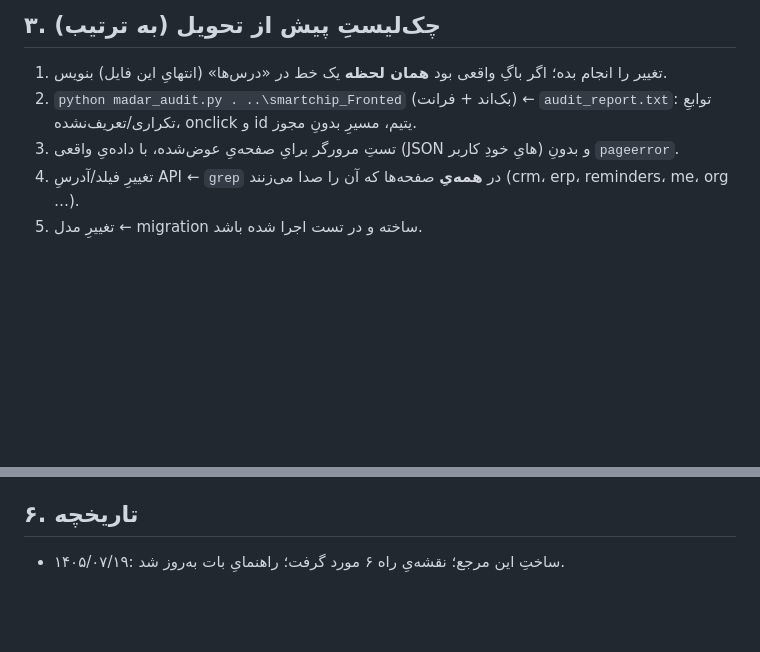
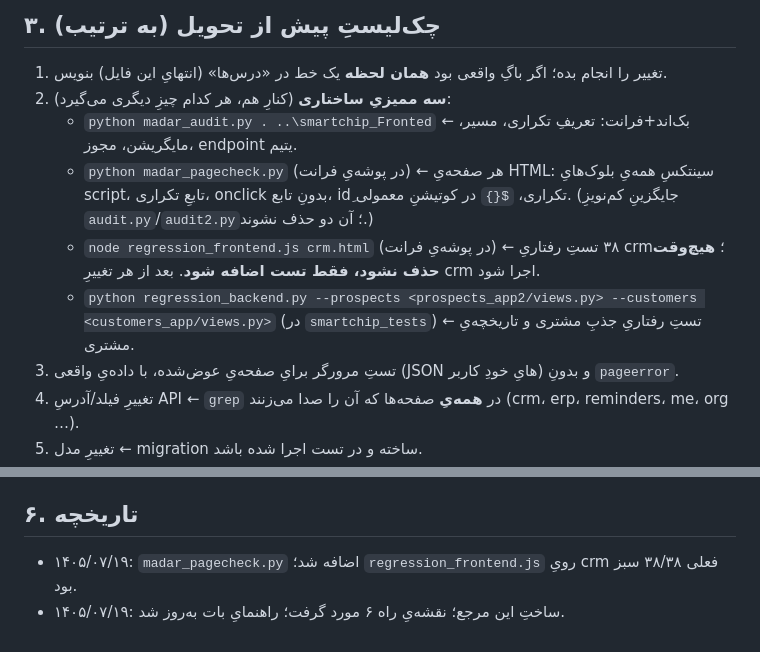
Before and after one commit to gr2g5vvz64-cmd/SmartChip-App, a Markdown page: docs/MADAR-REFERENCE.md, 2 parts joined by grey strips. Rendered like a GitHub page; blank space fills up the shorter version.

```diff
--- a/docs/MADAR-REFERENCE.md
+++ b/docs/MADAR-REFERENCE.md
@@ -27,7 +27,11 @@
 
 ## ۳. چک‌لیستِ پیش از تحویل (به ترتیب)
 1. تغییر را انجام بده؛ اگر باگِ واقعی بود **همان لحظه** یک خط در «درس‌ها» (انتهایِ این فایل) بنویس.
-2. `python madar_audit.py . ..\smartchip_Fronted` (بک‌اند + فرانت) ← `audit_report.txt`: توابعِ تکراری/تعریف‌نشده، onclick و id یتیم، مسیرِ بدونِ مجوز.
+2. **سه ممیزیِ ساختاری** (کنارِ هم، هر کدام چیزِ دیگری می‌گیرد):
+   - `python madar_audit.py . ..\smartchip_Fronted` ← بک‌اند+فرانت: تعریفِ تکراری، مسیر، مایگریشن، مجوز، endpoint یتیم.
+   - `python madar_pagecheck.py` (در پوشه‌یِ فرانت) ← هر صفحه‌یِ HTML: سینتکسِ همه‌یِ بلوک‌هایِ script، تابعِ تکراری، onclick بدونِ تابع، idِ تکراری، `${}` در کوتیشنِ معمولی. (جایگزینِ کم‌نویزِ `audit.py`/`audit2.py`؛ آن دو حذف نشوند.)
+   - `node regression_frontend.js crm.html` (در پوشه‌یِ فرانت) ← ۳۸ تستِ رفتاریِ crm؛ **هیچ‌وقت حذف نشود، فقط تست اضافه شود**. بعد از هر تغییرِ crm اجرا شود.
+   - `python regression_backend.py --prospects <prospects_app2/views.py> --customers <customers_app/views.py>` (در `smartchip_tests`) ← تستِ رفتاریِ جذبِ مشتری و تاریخچه‌یِ مشتری.
 3. تستِ مرورگر برایِ صفحه‌یِ عوض‌شده، با داده‌یِ واقعی (JSON هایِ خودِ کاربر) و بدونِ `pageerror`.
 4. تغییرِ فیلد/آدرسِ API ← `grep` در **همه‌یِ** صفحه‌ها که آن را صدا می‌زنند (crm، erp، reminders، me، org …).
 5. تغییرِ مدل ← migration ساخته و در تست اجرا شده باشد.
@@ -80,4 +84,5 @@
 نکته: «بکاپِ کامل + تمرینِ بازگردانیِ هفتگی» و «تعطیلاتِ قمری ۱۴۰۵» **انجام‌شده**اند (نقشه‌یِ راه).
 
 ## ۶. تاریخچه
+- ۱۴۰۵/۰۷/۱۹: `madar_pagecheck.py` اضافه شد؛ `regression_frontend.js` رویِ crm فعلی ۳۸/۳۸ سبز بود.
 - ۱۴۰۵/۰۷/۱۹: ساختِ این مرجع؛ نقشه‌یِ راه ۶ مورد گرفت؛ راهنمایِ بات به‌روز شد.
```
